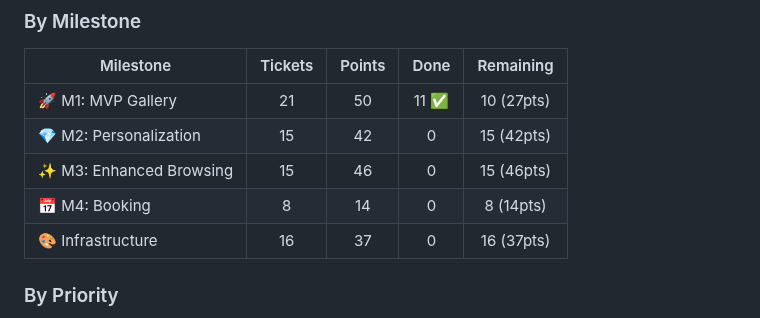
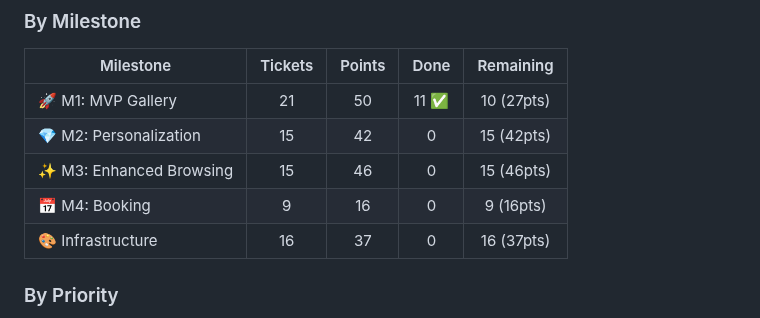
Before and after one commit to justaskclaire/NailPolishInventory, a Markdown page: docs/TICKETS.md, the part around the change. GitHub-like rendering; folded sections open.

Commit message:
Fix M4 milestone summary to match Milestone 4 section (9 tickets / 16 points)
Co-authored-by: justaskclaire <40320476+justaskclaire@users.noreply.github.com>

```diff
--- a/docs/TICKETS.md
+++ b/docs/TICKETS.md
@@ -735,7 +735,7 @@ _Full ticket list available - expand sections as needed_
 | 🚀 M1: MVP Gallery | 21 | 50 | 11 ✅ | 10 (27pts) |
 | 💎 M2: Personalization | 15 | 42 | 0 | 15 (42pts) |
 | ✨ M3: Enhanced Browsing | 15 | 46 | 0 | 15 (46pts) |
-| 📅 M4: Booking | 8 | 14 | 0 | 8 (14pts) |
+| 📅 M4: Booking | 9 | 16 | 0 | 9 (16pts) |
 | 🎨 Infrastructure | 16 | 37 | 0 | 16 (37pts) |
 
 ### By Priority
```
